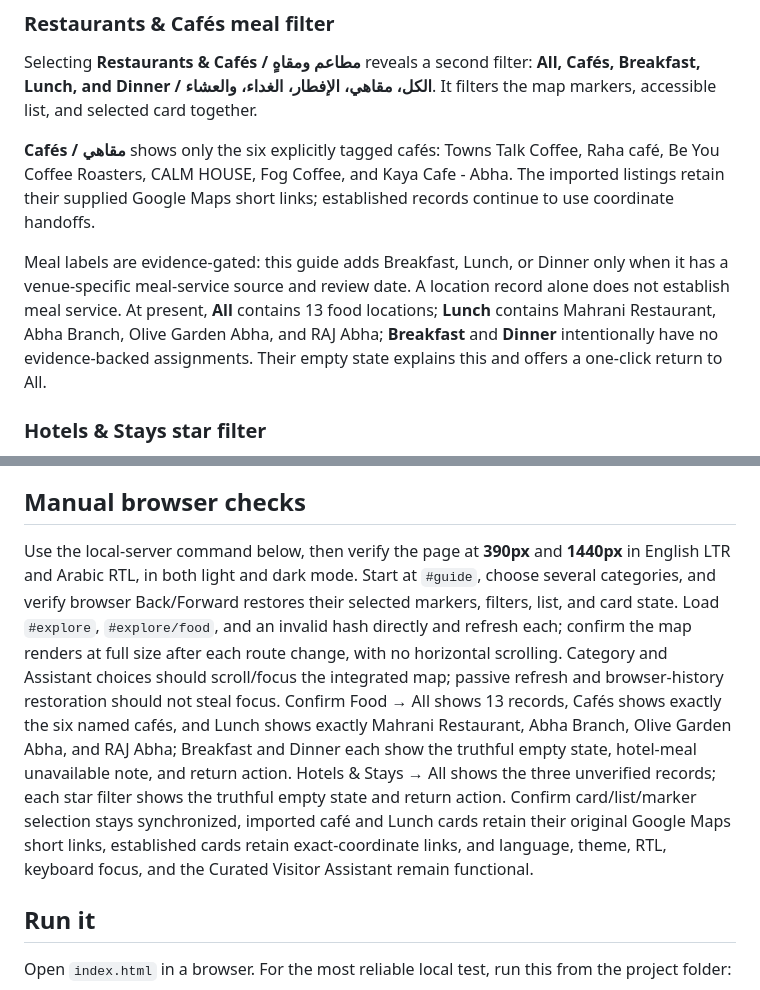
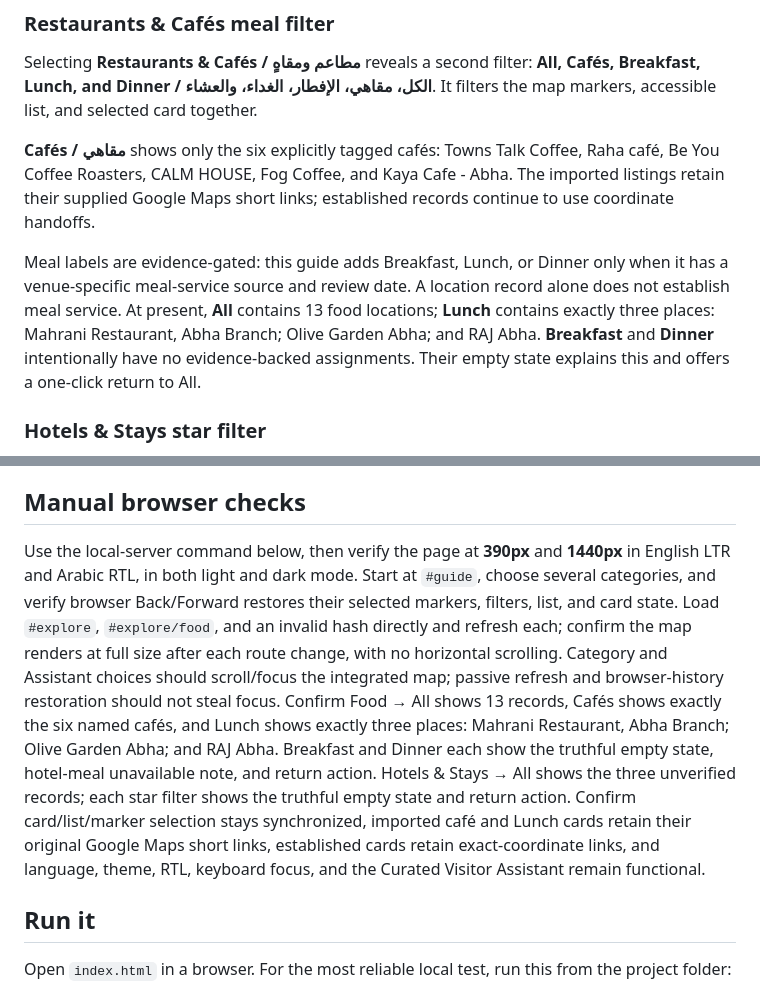
Before and after one commit to HilalAsiri/abha-visitor-guide, a Markdown page: README.md, 2 parts joined by grey strips. GitHub-like rendering.

Commit message:
Clarify Lunch filter documentation
Co-Authored-By: Claude Code <noreply@anthropic.com>

```diff
--- a/README.md
+++ b/README.md
@@ -12,7 +12,7 @@ Selecting **Restaurants & Cafés / مطاعم ومقاهٍ** reveals a second fi
 
 **Cafés / مقاهي** shows only the six explicitly tagged cafés: Towns Talk Coffee, Raha café, Be You Coffee Roasters, CALM HOUSE, Fog Coffee, and Kaya Cafe - Abha. The imported listings retain their supplied Google Maps short links; established records continue to use coordinate handoffs.
 
-Meal labels are evidence-gated: this guide adds Breakfast, Lunch, or Dinner only when it has a venue-specific meal-service source and review date. A location record alone does not establish meal service. At present, **All** contains 13 food locations; **Lunch** contains Mahrani Restaurant, Abha Branch, Olive Garden Abha, and RAJ Abha; **Breakfast** and **Dinner** intentionally have no evidence-backed assignments. Their empty state explains this and offers a one-click return to All.
+Meal labels are evidence-gated: this guide adds Breakfast, Lunch, or Dinner only when it has a venue-specific meal-service source and review date. A location record alone does not establish meal service. At present, **All** contains 13 food locations; **Lunch** contains exactly three places: Mahrani Restaurant, Abha Branch; Olive Garden Abha; and RAJ Abha. **Breakfast** and **Dinner** intentionally have no evidence-backed assignments. Their empty state explains this and offers a one-click return to All.
 
 ### Hotels & Stays star filter
 
@@ -26,7 +26,7 @@ Breakfast, Lunch, and Dinner remain venue-evidence filters. When a selected meal
 
 ## Manual browser checks
 
-Use the local-server command below, then verify the page at **390px** and **1440px** in English LTR and Arabic RTL, in both light and dark mode. Start at `#guide`, choose several categories, and verify browser Back/Forward restores their selected markers, filters, list, and card state. Load `#explore`, `#explore/food`, and an invalid hash directly and refresh each; confirm the map renders at full size after each route change, with no horizontal scrolling. Category and Assistant choices should scroll/focus the integrated map; passive refresh and browser-history restoration should not steal focus. Confirm Food → All shows 13 records, Cafés shows exactly the six named cafés, and Lunch shows exactly Mahrani Restaurant, Abha Branch, Olive Garden Abha, and RAJ Abha; Breakfast and Dinner each show the truthful empty state, hotel-meal unavailable note, and return action. Hotels & Stays → All shows the three unverified records; each star filter shows the truthful empty state and return action. Confirm card/list/marker selection stays synchronized, imported café and Lunch cards retain their original Google Maps short links, established cards retain exact-coordinate links, and language, theme, RTL, keyboard focus, and the Curated Visitor Assistant remain functional.
+Use the local-server command below, then verify the page at **390px** and **1440px** in English LTR and Arabic RTL, in both light and dark mode. Start at `#guide`, choose several categories, and verify browser Back/Forward restores their selected markers, filters, list, and card state. Load `#explore`, `#explore/food`, and an invalid hash directly and refresh each; confirm the map renders at full size after each route change, with no horizontal scrolling. Category and Assistant choices should scroll/focus the integrated map; passive refresh and browser-history restoration should not steal focus. Confirm Food → All shows 13 records, Cafés shows exactly the six named cafés, and Lunch shows exactly three places: Mahrani Restaurant, Abha Branch; Olive Garden Abha; and RAJ Abha. Breakfast and Dinner each show the truthful empty state, hotel-meal unavailable note, and return action. Hotels & Stays → All shows the three unverified records; each star filter shows the truthful empty state and return action. Confirm card/list/marker selection stays synchronized, imported café and Lunch cards retain their original Google Maps short links, established cards retain exact-coordinate links, and language, theme, RTL, keyboard focus, and the Curated Visitor Assistant remain functional.
 
 
 ## Run it
```
